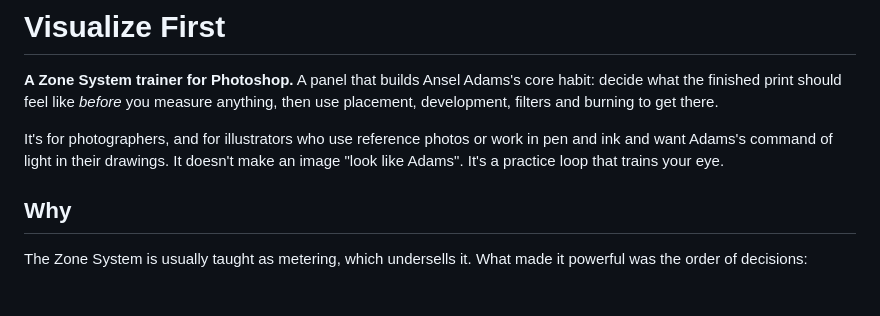
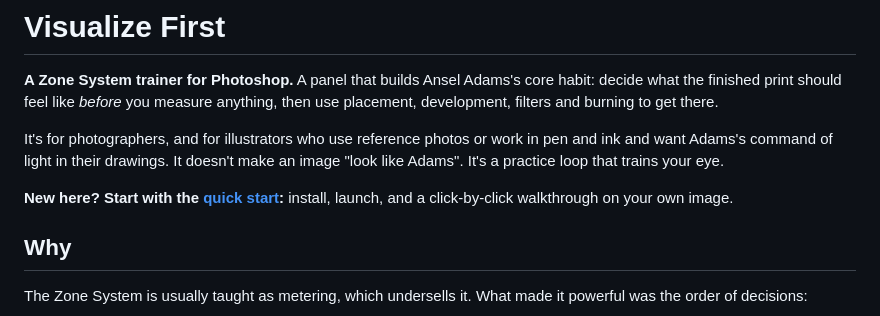
Before and after one commit to cmerritthoughton/zonesystemPSD, a Markdown page: README.md, the part around the change. Rendered like a GitHub page; blank space fills up the shorter version.

```diff
--- a/README.md
+++ b/README.md
@@ -3,6 +3,8 @@
 **A Zone System trainer for Photoshop.** A panel that builds Ansel Adams's core habit: decide what the finished print should feel like *before* you measure anything, then use placement, development, filters and burning to get there.
 
 It's for photographers, and for illustrators who use reference photos or work in pen and ink and want Adams's command of light in their drawings. It doesn't make an image "look like Adams". It's a practice loop that trains your eye.
+
+**New here? Start with the [quick start](QUICKSTART.md):** install, launch, and a click-by-click walkthrough on your own image.
 
 ## Why
 
```
Also changed, not shown: QUICKSTART.md (added, +166 -0 lines).
